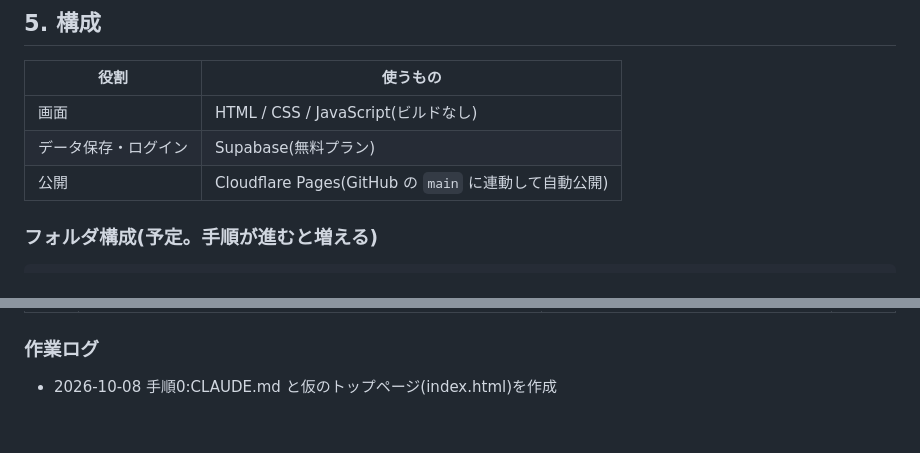
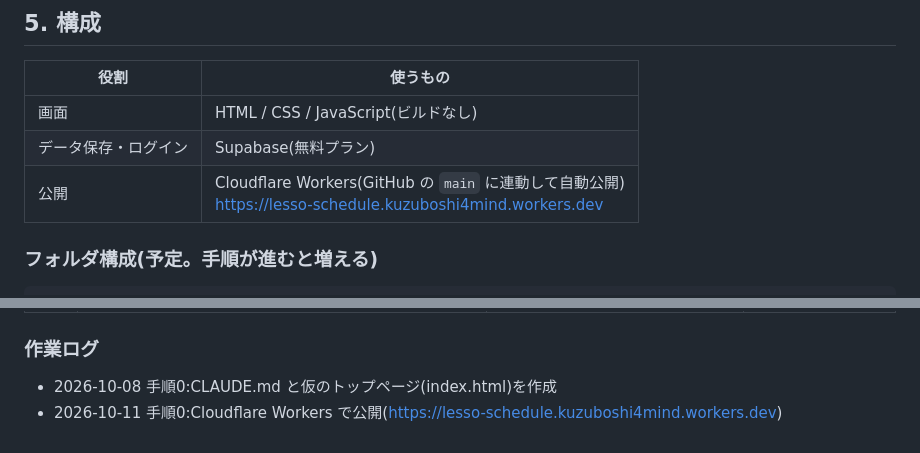
Before and after one commit to kuzuboshi4mind-sudo/lesso-schedule, a Markdown page: CLAUDE.md, 2 parts joined by grey strips. Drawn GitHub-style.

```diff
--- a/CLAUDE.md
+++ b/CLAUDE.md
@@ -102,7 +103,7 @@ iCloud の Numbers で手入力していた表(「ジュンのスケジュール
 |---|---|
 | 画面 | HTML / CSS / JavaScript(ビルドなし) |
 | データ保存・ログイン | Supabase(無料プラン) |
-| 公開 | Cloudflare Pages(GitHub の `main` に連動して自動公開) |
+| 公開 | Cloudflare Workers(GitHub の `main` に連動して自動公開)<br>https://lesso-schedule.kuzuboshi4mind.workers.dev |
 
 ### フォルダ構成(予定。手順が進むと増える)
 
@@ -171,3 +173,4 @@ lesso-schedule/
 ### 作業ログ
 
 - 2026-10-08 手順0:CLAUDE.md と仮のトップページ(index.html)を作成
+- 2026-10-11 手順0:Cloudflare Workers で公開(https://lesso-schedule.kuzuboshi4mind.workers.dev)
```
Also changed, not shown: other parts of CLAUDE.md (+6 -4 lines).
